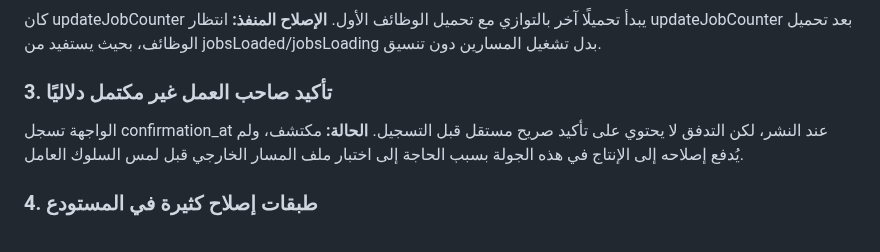
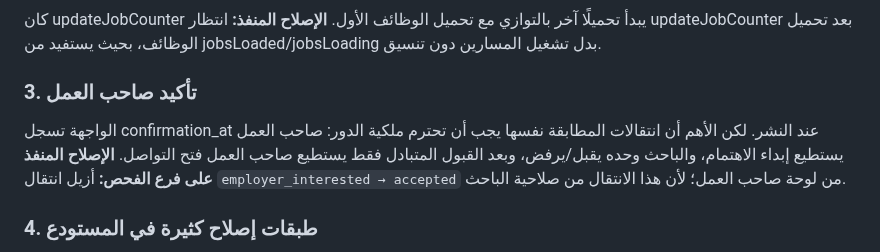
Before and after one commit to hassanhabib111978-ux/madkhal, a Markdown page: MADKHAL-ENGINEERING-AUDIT-2026-10-05.md, the part around the change. GitHub-like rendering.

Commit message:
docs: record role-safe match transition repair

```diff
--- a/MADKHAL-ENGINEERING-AUDIT-2026-10-05.md
+++ b/MADKHAL-ENGINEERING-AUDIT-2026-10-05.md
@@ -22,9 +22,9 @@
 كان updateJobCounter يبدأ تحميلًا آخر بالتوازي مع تحميل الوظائف الأول.
 **الإصلاح المنفذ:** انتظار updateJobCounter بعد تحميل الوظائف، بحيث يستفيد من jobsLoaded/jobsLoading بدل تشغيل المسارين دون تنسيق.
 
-### 3. تأكيد صاحب العمل غير مكتمل دلاليًا
-الواجهة تسجل confirmation_at عند النشر، لكن التدفق لا يحتوي على تأكيد صريح مستقل قبل التسجيل.
-**الحالة:** مكتشف، ولم يُدفع إصلاحه إلى الإنتاج في هذه الجولة بسبب الحاجة إلى اختبار ملف المسار الخارجي قبل لمس السلوك العامل.
+### 3. تأكيد صاحب العمل
+الواجهة تسجل confirmation_at عند النشر. لكن الأهم أن انتقالات المطابقة نفسها يجب أن تحترم ملكية الدور: صاحب العمل يستطيع إبداء الاهتمام، والباحث وحده يقبل/يرفض، وبعد القبول المتبادل فقط يستطيع صاحب العمل فتح التواصل.
+**الإصلاح المنفذ على فرع الفحص:** أزيل انتقال `employer_interested → accepted` من لوحة صاحب العمل؛ لأن هذا الانتقال من صلاحية الباحث.
 
 ### 4. طبقات إصلاح كثيرة في المستودع
 يوجد عدد كبير من ملفات fix/enhancement/bridge التاريخية بجانب index.html الضخم. ليست كلها محملة من الصفحة الحالية، وهذا جيد، لكن يجب تحديد أي ملف ما زال يؤثر قبل حذفه.
```
